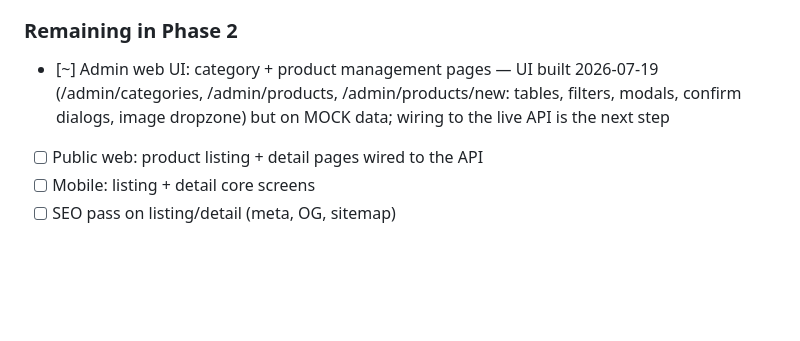
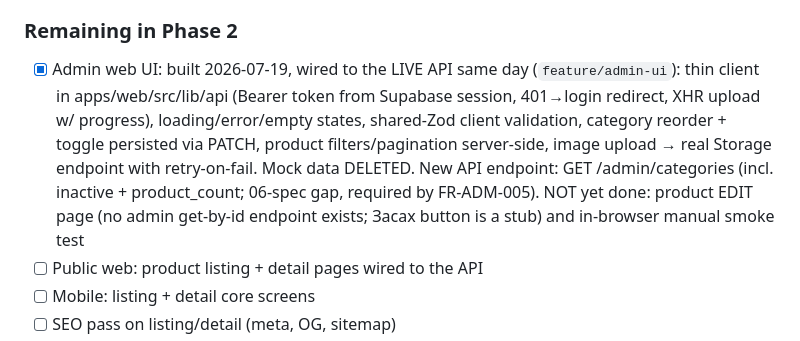
Before and after one commit to Tengis01/Nogoolin, a Markdown page: agent-context/PROGRESS.md, the part around the change. Drawn GitHub-style; blank space fills up the shorter version.

```diff
--- a/agent-context/PROGRESS.md
+++ b/agent-context/PROGRESS.md
@@ -90,10 +90,16 @@ All 10 spec docs (EN + MN) exist in `docs/`. Conflict precedence
       idempotent across runs; suite self-skips when the stack is down
 
 ### Remaining in Phase 2
-- [~] Admin web UI: category + product management pages — UI built 2026-07-19
-      (/admin/categories, /admin/products, /admin/products/new: tables,
-      filters, modals, confirm dialogs, image dropzone) but on MOCK data;
-      wiring to the live API is the next step
+- [x] Admin web UI: built 2026-07-19, wired to the LIVE API same day
+      (`feature/admin-ui`): thin client in apps/web/src/lib/api (Bearer token
+      from Supabase session, 401→login redirect, XHR upload w/ progress),
+      loading/error/empty states, shared-Zod client validation, category
+      reorder + toggle persisted via PATCH, product filters/pagination
+      server-side, image upload → real Storage endpoint with retry-on-fail.
+      Mock data DELETED. New API endpoint: GET /admin/categories (incl.
+      inactive + product_count; 06-spec gap, required by FR-ADM-005).
+      NOT yet done: product EDIT page (no admin get-by-id endpoint exists;
+      Засах button is a stub) and in-browser manual smoke test
 - [ ] Public web: product listing + detail pages wired to the API
 - [ ] Mobile: listing + detail core screens
 - [ ] SEO pass on listing/detail (meta, OG, sitemap)
```
Also changed, not shown: agent-context/ERRORS.md (+12 -0 lines), agent-context/TASKS.md (+23 -0 lines).
